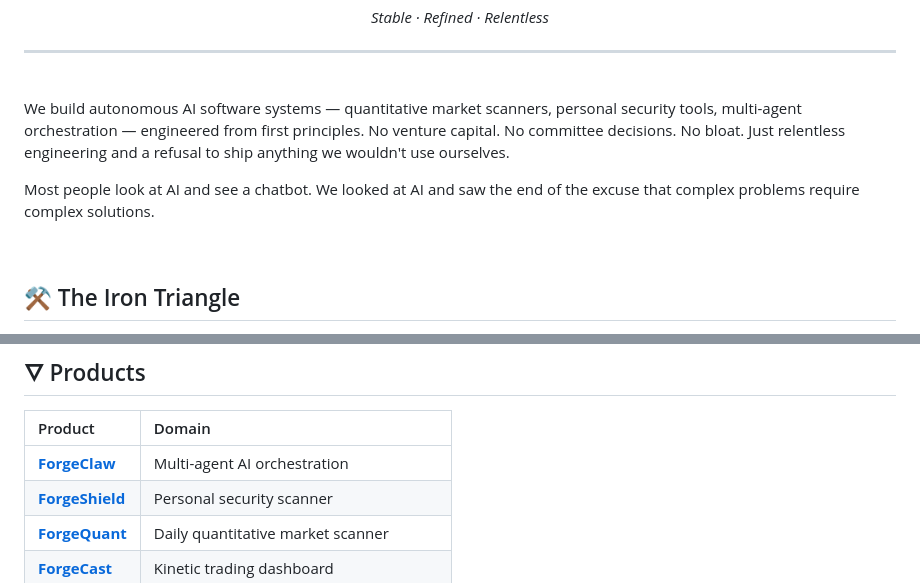
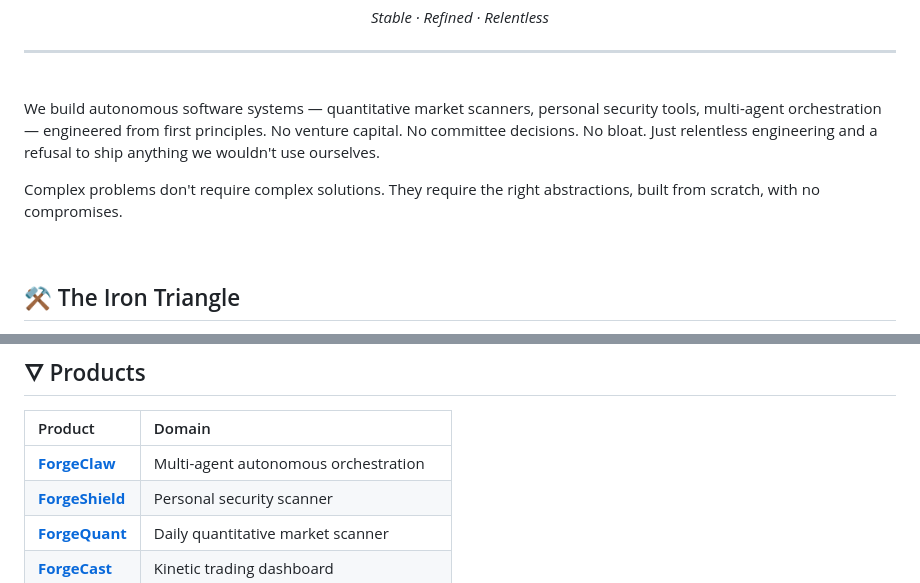
Before and after one commit to GreyforgeLabs/Greyforgelabs, a Markdown page: README.md, 2 parts joined by grey strips. Rendered like a GitHub page.

Commit message:
docs: scrub AI language from profile README

```diff
--- a/README.md
+++ b/README.md
@@ -30,9 +30,9 @@
 
 <br>
 
-We build autonomous AI software systems — quantitative market scanners, personal security tools, multi-agent orchestration — engineered from first principles. No venture capital. No committee decisions. No bloat. Just relentless engineering and a refusal to ship anything we wouldn't use ourselves.
+We build autonomous software systems — quantitative market scanners, personal security tools, multi-agent orchestration — engineered from first principles. No venture capital. No committee decisions. No bloat. Just relentless engineering and a refusal to ship anything we wouldn't use ourselves.
 
-Most people look at AI and see a chatbot. We looked at AI and saw the end of the excuse that complex problems require complex solutions.
+Complex problems don't require complex solutions. They require the right abstractions, built from scratch, with no compromises.
 
 <br>
 
@@ -66,7 +66,7 @@ Self-hosted, minimal, built for operators. If it doesn't need to be closed, it s
 
 | Product | Domain |
 |:--------|:-------|
-| **[ForgeClaw](https://greyforge.tech/store/forgeclaw)** | Multi-agent AI orchestration |
+| **[ForgeClaw](https://greyforge.tech/store/forgeclaw)** | Multi-agent autonomous orchestration |
 | **[ForgeShield](https://greyforge.tech/store/forgeshield)** | Personal security scanner |
 | **[ForgeQuant](https://greyforge.tech/store/forgequant)** | Daily quantitative market scanner |
 | **[ForgeCast](https://greyforge.tech/store/forgecast)** | Kinetic trading dashboard |
```
